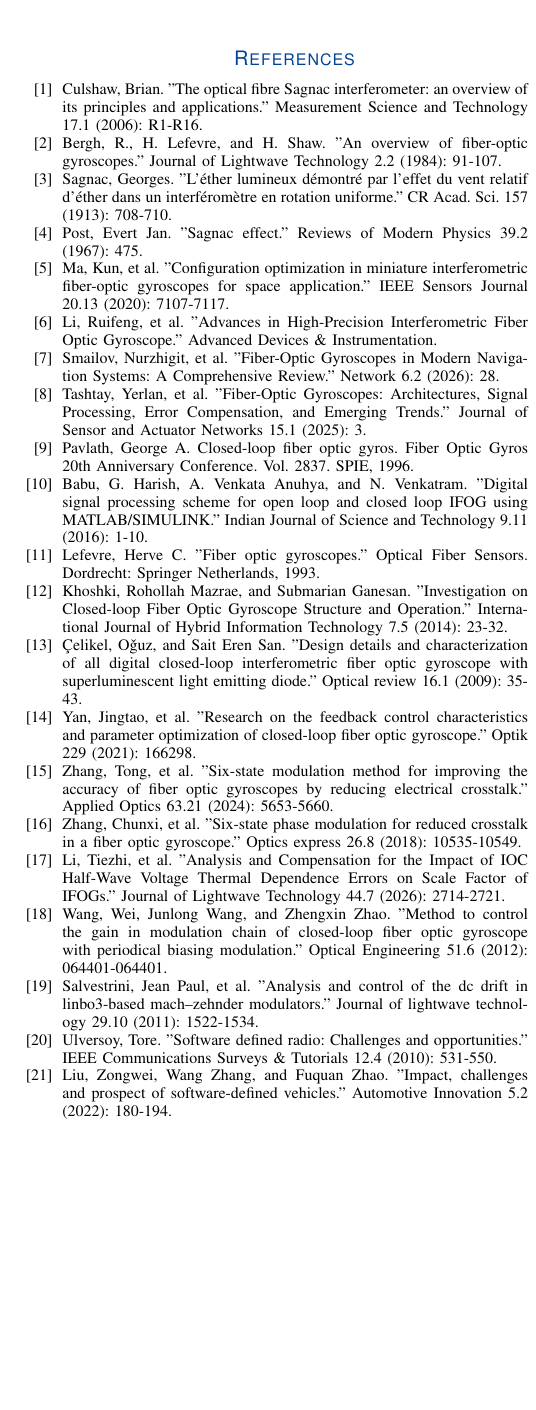
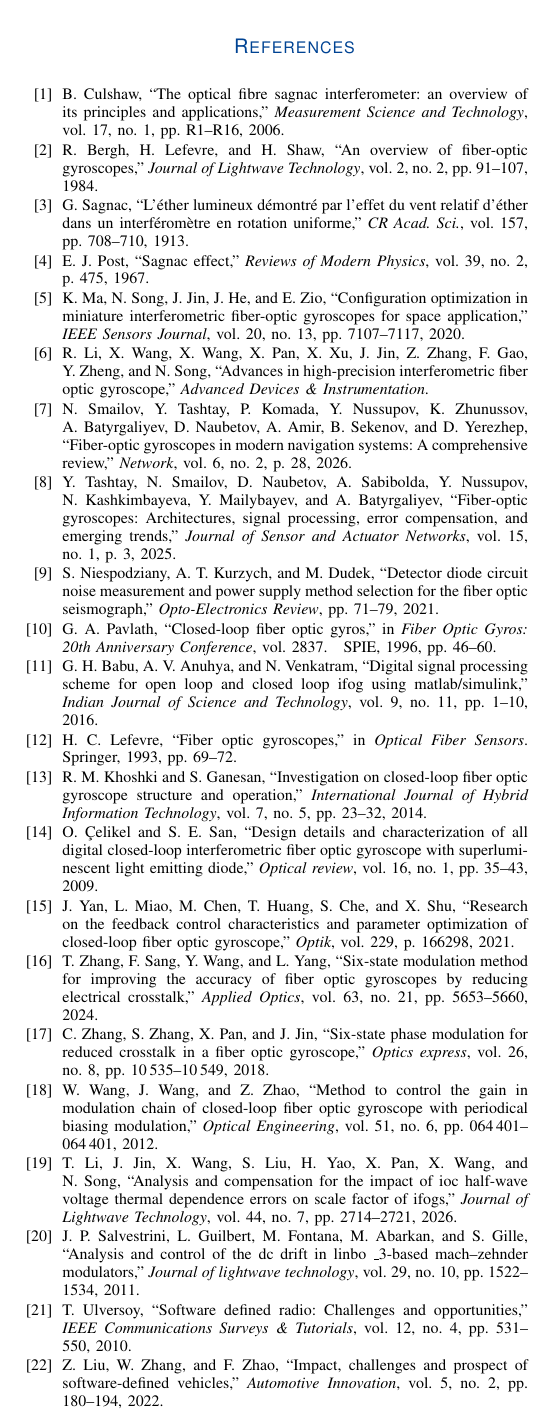
Before and after one commit to slawomir-niespodziany/sdk_modulator, a LaTeX paper (jsen.tex, which reads references.bib): part of one column of page 8 of 8, cut so that both start at the same text, the shorter picture padded with empty space. The pictures show the PDF file jsen.pdf that the author committed with the source.

Commit message:
title corrected, bibliography corrected (IEEE)

```diff
--- a/jsen.tex
+++ b/jsen.tex
@@ -438,29 +438,8 @@
 \section{Conclusions and further work}
 An all--digital hardware architecture was presented and advocated for, as it offers the greatest potential for performance improvements. It is achieved through reduced analog complexity and software--defined flexibility. The key finding of the conducted analysis is that the scale factor feedback signal depends on four consecutive drive samples rather than two — a non--obvious result with direct consequences for algorithm correctness. Three implementation pitfalls were identified, and an optimal fixed--point algorithm was derived that recovers one bit of effective resolution through correct sample accounting and rounding. This work requires continuation: the mathematical analysis must also be applied to rotation calculation — in particular, the effect of generating a ramp signal with Serrodyne modulation — intentionally omitted at this time. Furthermore, a complete analysis including the demodulation process and control loop closure needs to be provided to ensure the whole design is well optimized — because the system is as performant as its least performing element.
 
-\begin{thebibliography}{00}
-    \bibitem{culshaw2006optical} Culshaw, Brian. "The optical fibre Sagnac interferometer: an overview of its principles and applications." Measurement Science and Technology 17.1 (2006): R1-R16.
-    \bibitem{bergh1984overview} Bergh, R., H. Lefevre, and H. Shaw. "An overview of fiber-optic gyroscopes." Journal of Lightwave Technology 2.2 (1984): 91-107.
-    \bibitem{sagnac1913ether} Sagnac, Georges. "L'éther lumineux démontré par l'effet du vent relatif d'éther dans un interféromètre en rotation uniforme." CR Acad. Sci. 157 (1913): 708-710.
-    \bibitem{post1967sagnac} Post, Evert Jan. "Sagnac effect." Reviews of Modern Physics 39.2 (1967): 475.
-    \bibitem{ma2020configuration} Ma, Kun, et al. "Configuration optimization in miniature interferometric fiber-optic gyroscopes for space application." IEEE Sensors Journal 20.13 (2020): 7107-7117.
-    \bibitem{liadvances} Li, Ruifeng, et al. "Advances in High-Precision Interferometric Fiber Optic Gyroscope." Advanced Devices \& Instrumentation.
-    \bibitem{smailov2026fiber} Smailov, Nurzhigit, et al. "Fiber-Optic Gyroscopes in Modern Navigation Systems: A Comprehensive Review." Network 6.2 (2026): 28.
-    \bibitem{tashtay2025fiber} Tashtay, Yerlan, et al. "Fiber-Optic Gyroscopes: Architectures, Signal Processing, Error Compensation, and Emerging Trends." Journal of Sensor and Actuator Networks 15.1 (2025): 3.
-    \bibitem{pavlath1996closed} Pavlath, George A. Closed-loop fiber optic gyros. Fiber Optic Gyros 20th Anniversary Conference. Vol. 2837. SPIE, 1996.
-    \bibitem{babu2016digital} Babu, G. Harish, A. Venkata Anuhya, and N. Venkatram. "Digital signal processing scheme for open loop and closed loop IFOG using MATLAB/SIMULINK." Indian Journal of Science and Technology 9.11 (2016): 1-10.
-    \bibitem{lefevre1993fiber} Lefevre, Herve C. "Fiber optic gyroscopes." Optical Fiber Sensors. Dordrecht: Springer Netherlands, 1993.
-    \bibitem{khoshki2014investigation} Khoshki, Rohollah Mazrae, and Submarian Ganesan. "Investigation on Closed-loop Fiber Optic Gyroscope Structure and Operation." International Journal of Hybrid Information Technology 7.5 (2014): 23-32.
-    \bibitem{ccelikel2009design} Çelikel, Oǧuz, and Sait Eren San. "Design details and characterization of all digital closed-loop interferometric fiber optic gyroscope with superluminescent light emitting diode." Optical review 16.1 (2009): 35-43.
-    \bibitem{yan2021research} Yan, Jingtao, et al. "Research on the feedback control characteristics and parameter optimization of closed-loop fiber optic gyroscope." Optik 229 (2021): 166298.
-    \bibitem{zhang2024six} Zhang, Tong, et al. "Six-state modulation method for improving the accuracy of fiber optic gyroscopes by reducing electrical crosstalk." Applied Optics 63.21 (2024): 5653-5660.
-    \bibitem{zhang2018six} Zhang, Chunxi, et al. "Six-state phase modulation for reduced crosstalk in a fiber optic gyroscope." Optics express 26.8 (2018): 10535-10549.
-    \bibitem{li2026analysis} Li, Tiezhi, et al. "Analysis and Compensation for the Impact of IOC Half-Wave Voltage Thermal Dependence Errors on Scale Factor of IFOGs." Journal of Lightwave Technology 44.7 (2026): 2714-2721.
-    \bibitem{wang2012method} Wang, Wei, Junlong Wang, and Zhengxin Zhao. "Method to control the gain in modulation chain of closed-loop fiber optic gyroscope with periodical biasing modulation." Optical Engineering 51.6 (2012): 064401-064401.
-    \bibitem{salvestrini2011analysis} Salvestrini, Jean Paul, et al. "Analysis and control of the dc drift in linbo3-based mach–zehnder modulators." Journal of lightwave technology 29.10 (2011): 1522-1534.
-    \bibitem{ulversoy2010software} Ulversoy, Tore. "Software defined radio: Challenges and opportunities." IEEE Communications Surveys \& Tutorials 12.4 (2010): 531-550.
-    \bibitem{liu2022impact} Liu, Zongwei, Wang Zhang, and Fuquan Zhao. "Impact, challenges and prospect of software-defined vehicles." Automotive Innovation 5.2 (2022): 180-194.
-\end{thebibliography}
+\bibliographystyle{IEEEtran}
+\bibliography{references}
 
 \begin{IEEEbiographynophoto}{Sławomir Niespodziany}
     Academic researcher and engineer specializing in electronics and software development, with a distinct expertise in embedded systems. Affiliated with the Warsaw University of Technology, his work heavily intersects modern C++ practices with hardware design, focusing on creating modular, testable, and reusable architectures tailored specifically for resource-constrained electronic environments. Operating within the Digital Multimedia Division, his current research and engineering efforts focus primarily on FPGA-based designs, algorithm optimization, and computer vision research.
--- /dev/null
+++ b/references.bib
@@ -0,0 +1,8 @@
+@article{culshaw2006optical,
+  title   = {The optical fibre Sagnac interferometer: an overview of its principles and applications},
+  author  = {Culshaw, Brian},
+  journal = {Measurement Science and Technology},
+  volume  = {17},
+  number  = {1},
+  pages   = {R1--R16},
+  year    = {2006}
@@ -0,0 +14,5 @@
+  journal   = {Journal of Lightwave Technology},
+  volume    = {2},
+  number    = {2},
+  pages     = {91--107},
+  year      = {1984},
@@ -0,0 +26,3 @@
+  volume  = {157},
+  pages   = {708--710},
+  year    = {1913}
@@ -0,0 +34,16 @@
+  journal   = {Reviews of Modern Physics},
+  volume    = {39},
+  number    = {2},
+  pages     = {475},
+  year      = {1967},
+  publisher = {APS}
+}
+
+@article{ma2020configuration,
+  title     = {Configuration optimization in miniature interferometric fiber-optic gyroscopes for space application},
+  author    = {Ma, Kun and Song, Ningfang and Jin, Jing and He, Jiliang and Zio, Enrico},
+  journal   = {IEEE Sensors Journal},
+  volume    = {20},
+  number    = {13},
+  pages     = {7107--7117},
+  year      = {2020},
@@ -0,0 +61,5 @@
+  title     = {Fiber-Optic Gyroscopes in Modern Navigation Systems: A Comprehensive Review},
+  author    = {Smailov, Nurzhigit and Tashtay, Yerlan and Komada, Pawel and Nussupov, Yerzhan and Zhunussov, Kanat and Batyrgaliyev, Askhat and Naubetov, Daulet and Amir, Aziskhan and Sekenov, Beibarys and Yerezhep, Darkhan},
+  journal   = {Network},
+  volume    = {6},
+  number    = {2},
@@ -0,0 +72,12 @@
+  title     = {Fiber-Optic Gyroscopes: Architectures, Signal Processing, Error Compensation, and Emerging Trends},
+  author    = {Tashtay, Yerlan and Smailov, Nurzhigit and Naubetov, Daulet and Sabibolda, Akezhan and Nussupov, Yerzhan and Kashkimbayeva, Nurzhamal and Mailybayev, Yersaiyn and Batyrgaliyev, Askhat},
+  journal   = {Journal of Sensor and Actuator Networks},
+  volume    = {15},
+  number    = {1},
+  pages     = {3},
+  year      = {2025},
+  publisher = {MDPI}
+}
+
+@article{niespodziany2021detector,
+  title     = {Detector diode circuit noise measurement and power supply method selection for the fiber optic seismograph},
@@ -0,0 +87 @@
+  year      = {2021},
@@ -0,0 +94,15 @@
+  booktitle    = {Fiber Optic Gyros: 20th Anniversary Conference},
+  volume       = {2837},
+  pages        = {46--60},
+  year         = {1996},
+  organization = {SPIE}
+}
+
+@article{babu2016digital,
+  title   = {Digital signal processing scheme for open loop and closed loop IFOG using MATLAB/SIMULINK},
+  author  = {Babu, G Harish and Anuhya, A Venkata and Venkatram, N},
+  journal = {Indian Journal of Science and Technology},
+  volume  = {9},
+  number  = {11},
+  pages   = {1--10},
+  year    = {2016}
@@ -0,0 +115,24 @@
+  pages        = {69--72},
+  year         = {1993},
+  organization = {Springer}
+}
+
+@article{khoshki2014investigation,
+  title   = {Investigation on Closed-loop Fiber Optic Gyroscope Structure and Operation},
+  author  = {Khoshki, Rohollah Mazrae and Ganesan, Submarian},
+  journal = {International Journal of Hybrid Information Technology},
+  volume  = {7},
+  number  = {5},
+  pages   = {23--32},
+  year    = {2014}
+}
+
+@article{ccelikel2009design,
+  title     = {Design details and characterization of all digital closed-loop interferometric fiber optic gyroscope with superluminescent light emitting diode},
+  author    = {{\c{C}}elikel, Oǧuz and San, Sait Eren},
+  journal   = {Optical review},
+  volume    = {16},
+  number    = {1},
+  pages     = {35--43},
+  year      = {2009},
+  publisher = {Springer}
@@ -0,0 +144,3 @@
+  journal   = {Optik},
+  volume    = {229},
+  pages     = {166298},
@@ -0,0 +155,2 @@
+  volume    = {63},
+  number    = {21},
@@ -0,0 +166,2 @@
+  volume    = {26},
+  number    = {8},
@@ -0,0 +174,7 @@
+  title     = {Analysis and Compensation for the Impact of IOC Half-Wave Voltage Thermal Dependence Errors on Scale Factor of IFOGs},
+  author    = {Li, Tiezhi and Jin, Jing and Wang, Xiaowei and Liu, Shuo and Yao, Hui and Pan, Xiong and Wang, Xiaxiao and Song, Ningfang},
+  journal   = {Journal of Lightwave Technology},
+  volume    = {44},
+  number    = {7},
+  pages     = {2714--2721},
+  year      = {2026},
@@ -0,0 +188,2 @@
+  volume    = {51},
+  number    = {6},
@@ -0,0 +196,16 @@
+  title     = {Analysis and control of the dc drift in linbo \_3-based mach--zehnder modulators},
+  author    = {Salvestrini, Jean Paul and Guilbert, Laurent and Fontana, Marc and Abarkan, Mustapha and Gille, Stephane},
+  journal   = {Journal of lightwave technology},
+  volume    = {29},
+  number    = {10},
+  pages     = {1522--1534},
+  year      = {2011},
+  publisher = {OSA}
+}
+
+@article{ulversoy2010software,
+  title     = {Software defined radio: Challenges and opportunities},
+  author    = {Ulversoy, Tore},
+  journal   = {IEEE Communications Surveys \& Tutorials},
+  volume    = {12},
+  number    = {4},
@@ -0,0 +221,2 @@
+  volume    = {5},
+  number    = {2},
```
Also changed, not shown: jsen.bbl (added), jsen.pdf, jsen.tex (6 more changed lines), references.bib (103 more changed lines), 6 other files.
